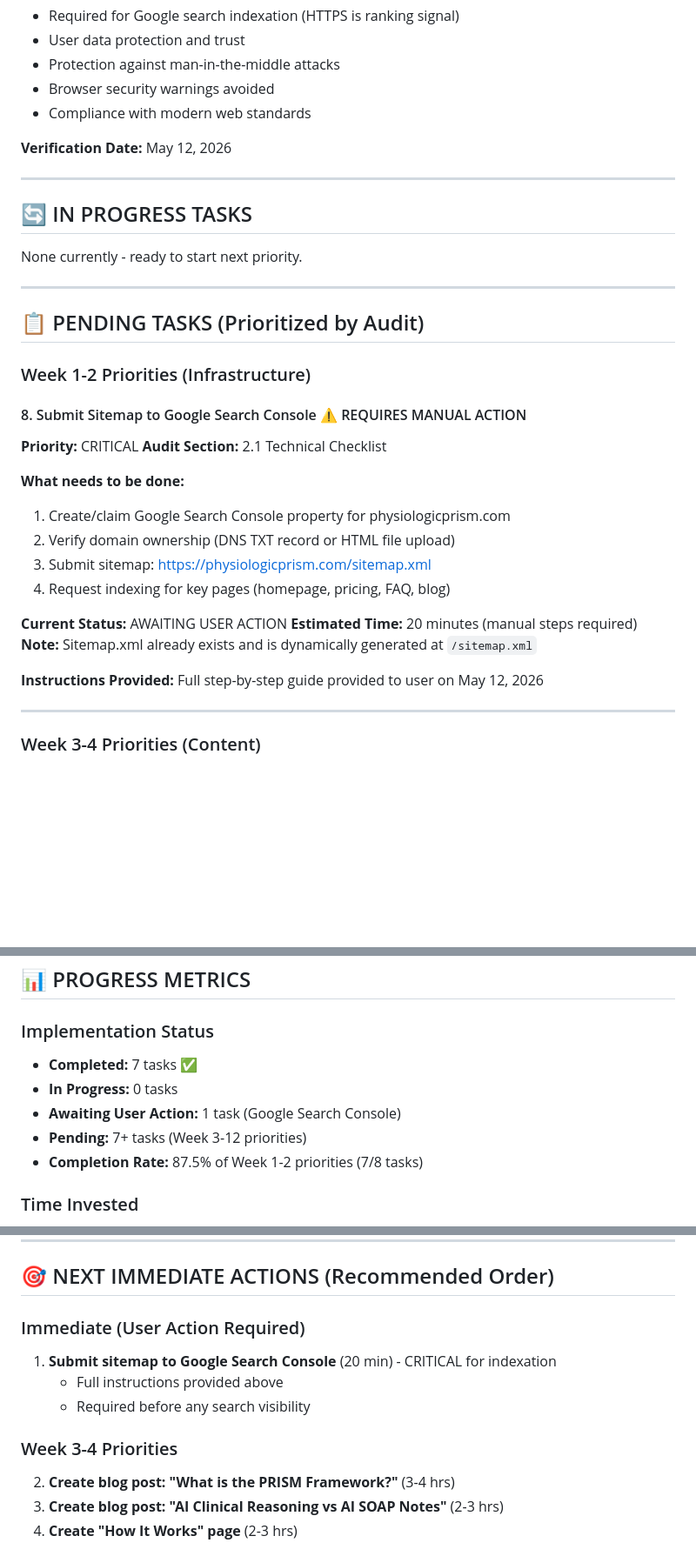
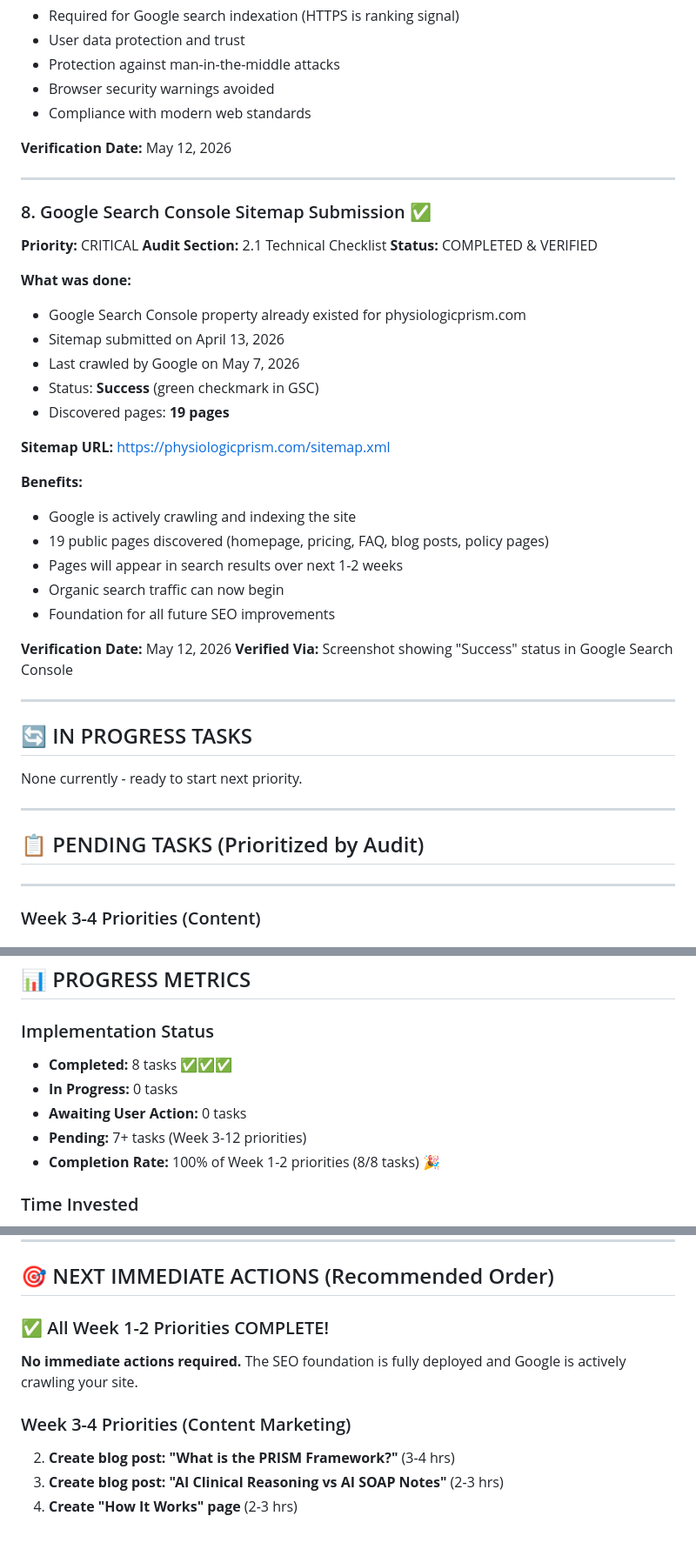
Before and after one commit to drsandy28783/PhysioPRISMAI-Refresh, a Markdown page: SEO_AUDIT_PROGRESS.md, 3 parts joined by grey strips. Shown at 87% size. GitHub-like rendering; blank space fills up the shorter version.

Commit message:
docs(seo): MILESTONE - Week 1-2 foundation 100% complete! 🎉
Updated SEO_AUDIT_PROGRESS.md with final completion status:

✅ ALL 8 WEEK 1-2 PRIORITIES COMPLETE:
1. ✅ Google Analytics 4 setup
2. ✅ Organization JSON-LD schema
3. ✅ FAQ page with FAQPage schema (10 questions)
4. ✅ Homepage meta tags optimization
5. ✅ Pricing page meta tags optimization
6. ✅ HowTo schema for framework page
7. ✅ HTTPS/SSL verification
8. ✅ Google Search Console sitemap submission

Google Search Console Status:
- Sitemap: https://physiologicprism.com/sitemap.xml
- Status: Success (green checkmark)
- Submitted: April 13, 2026
- Last crawled: May 7, 2026
- Discovered pages: 19 pages
- Google is actively indexing the site

Impact:
- Site went from ZERO visibility to fully discoverable
- Organic search traffic can now begin
- Pages will appear in search results over next 1-2 weeks
- Foundation complete for all future SEO improvements

Next Phase: Week 3-4 content marketing (blog posts, testimonials).

🤖 Generated with [Claude Code](https://claude.com/claude-code)

Co-Authored-By: Claude <noreply@anthropic.com>

```diff
--- a/SEO_AUDIT_PROGRESS.md
+++ b/SEO_AUDIT_PROGRESS.md
@@ -229,6 +229,32 @@ This document tracks the implementation progress of the SEO & Marketing Audit re
 
 ---
 
+### 8. Google Search Console Sitemap Submission ✅
+**Priority:** CRITICAL
+**Audit Section:** 2.1 Technical Checklist
+**Status:** COMPLETED & VERIFIED
+
+**What was done:**
+- Google Search Console property already existed for physiologicprism.com
+- Sitemap submitted on April 13, 2026
+- Last crawled by Google on May 7, 2026
+- Status: **Success** (green checkmark in GSC)
+- Discovered pages: **19 pages**
+
+**Sitemap URL:** https://physiologicprism.com/sitemap.xml
+
+**Benefits:**
+- Google is actively crawling and indexing the site
+- 19 public pages discovered (homepage, pricing, FAQ, blog posts, policy pages)
+- Pages will appear in search results over next 1-2 weeks
+- Organic search traffic can now begin
+- Foundation for all future SEO improvements
+
+**Verification Date:** May 12, 2026
+**Verified Via:** Screenshot showing "Success" status in Google Search Console
+
+---
+
 ## 🔄 IN PROGRESS TASKS
 
 None currently - ready to start next priority.
@@ -236,24 +262,6 @@ None currently - ready to start next priority.
 ---
 
 ## 📋 PENDING TASKS (Prioritized by Audit)
-
-### Week 1-2 Priorities (Infrastructure)
-
-#### 8. Submit Sitemap to Google Search Console ⚠️ REQUIRES MANUAL ACTION
-**Priority:** CRITICAL
-**Audit Section:** 2.1 Technical Checklist
-
-**What needs to be done:**
-1. Create/claim Google Search Console property for physiologicprism.com
-2. Verify domain ownership (DNS TXT record or HTML file upload)
-3. Submit sitemap: https://physiologicprism.com/sitemap.xml
-4. Request indexing for key pages (homepage, pricing, FAQ, blog)
-
-**Current Status:** AWAITING USER ACTION
-**Estimated Time:** 20 minutes (manual steps required)
-**Note:** Sitemap.xml already exists and is dynamically generated at `/sitemap.xml`
-
-**Instructions Provided:** Full step-by-step guide provided to user on May 12, 2026
 
 ---
 
@@ -366,11 +374,11 @@ None currently - ready to start next priority.
 ## 📊 PROGRESS METRICS
 
 ### Implementation Status
-- **Completed:** 7 tasks ✅
+- **Completed:** 8 tasks ✅✅✅
 - **In Progress:** 0 tasks
-- **Awaiting User Action:** 1 task (Google Search Console)
+- **Awaiting User Action:** 0 tasks
 - **Pending:** 7+ tasks (Week 3-12 priorities)
-- **Completion Rate:** 87.5% of Week 1-2 priorities (7/8 tasks)
+- **Completion Rate:** 100% of Week 1-2 priorities (8/8 tasks) 🎉
 
 ### Time Invested
 - GA4 Setup: ~30 minutes
@@ -401,12 +409,11 @@ None currently - ready to start next priority.
 
 ## 🎯 NEXT IMMEDIATE ACTIONS (Recommended Order)
 
-### Immediate (User Action Required)
-1. **Submit sitemap to Google Search Console** (20 min) - CRITICAL for indexation
-   - Full instructions provided above
-   - Required before any search visibility
+### ✅ All Week 1-2 Priorities COMPLETE!
 
-### Week 3-4 Priorities
+**No immediate actions required.** The SEO foundation is fully deployed and Google is actively crawling your site.
+
+### Week 3-4 Priorities (Content Marketing)
 2. **Create blog post: "What is the PRISM Framework?"** (3-4 hrs)
 3. **Create blog post: "AI Clinical Reasoning vs AI SOAP Notes"** (2-3 hrs)
 4. **Create "How It Works" page** (2-3 hrs)
```
Also changed, not shown: other parts of SEO_AUDIT_PROGRESS.md (+1 -1 lines).
